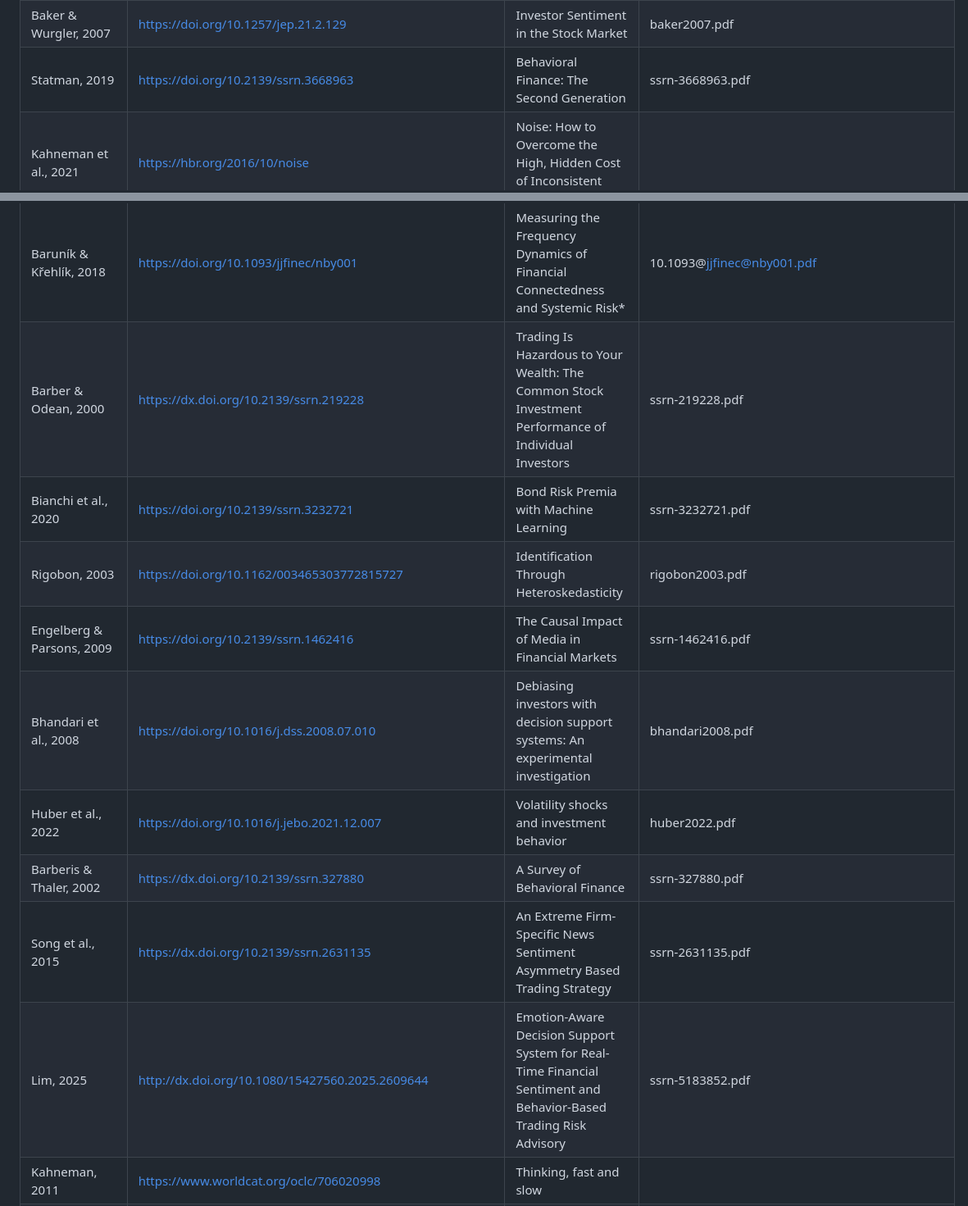
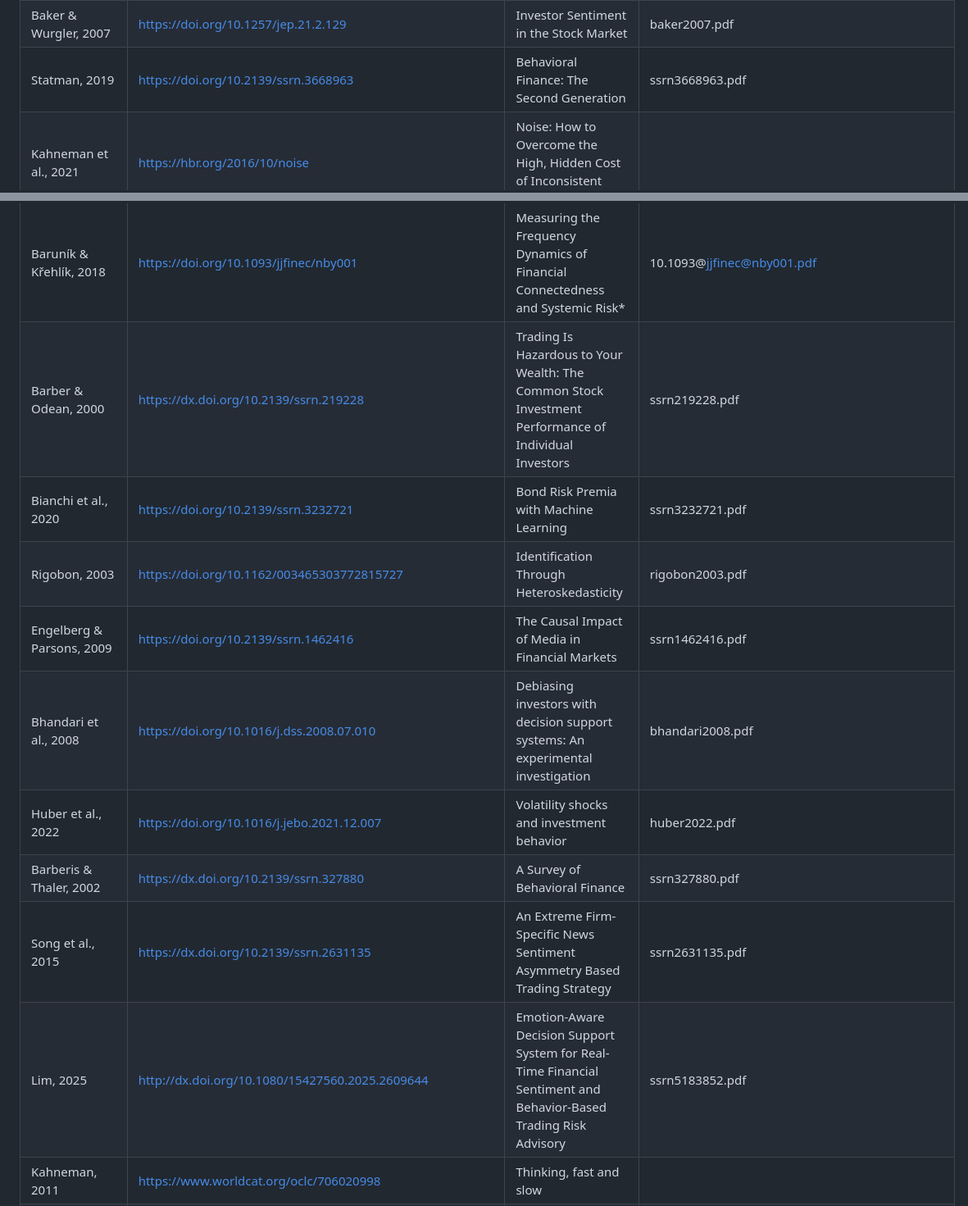
Before and after one commit to Amarows/thesis, a Markdown page: references.md, 2 parts joined by grey strips. Shown at 82% size. Drawn GitHub-style.

```diff
--- a/references.md
+++ b/references.md
@@ -32,7 +32,7 @@
 | Ben-David et al., 2013       | https://doi.org/10.1093/qje/qjt023                                                 | Managerial Miscalibration*                                                                                       | ben-david2013.pdf
 | March & Shapira, 1987        | https://doi.org/10.1287/mnsc.33.11.1404                                            | Managerial Perspectives on Risk and Risk Taking                                                                  |
 | Baker & Wurgler, 2007        | https://doi.org/10.1257/jep.21.2.129                                               | Investor Sentiment in the Stock Market                                                                           | baker2007.pdf
-| Statman, 2019                | https://doi.org/10.2139/ssrn.3668963                                               | Behavioral Finance: The Second Generation                                                                        | ssrn-3668963.pdf
+| Statman, 2019                | https://doi.org/10.2139/ssrn.3668963                                               | Behavioral Finance: The Second Generation                                                                        | ssrn3668963.pdf
 | Kahneman et al., 2021        | https://hbr.org/2016/10/noise                                                      | Noise: How to Overcome the High, Hidden Cost of Inconsistent Decision Making                                     |
 | Wiseman & Gomez-Mejia, 1998  | https://doi.org/10.5465/AMR.1998.192967                                            | A Behavioral Agency Model of Managerial Risk Taking                                                              | wiseman1998.pdf
 | Wennberg et al., 2016        | https://doi.org/10.1016/j.jbusvent.2016.05.001                                     | Variable risk preferences in new firm growth and survival                                                        | wennberg2016.pdf
@@ -51,15 +51,15 @@
 | Kahneman & Lovallo, 1993     | https://doi.org/10.1287/mnsc.39.1.17                                               | Timid Choices and Bold Forecasts: A Cognitive Perspective on Risk Taking                                         | kahneman1993.pdf
 | Baker et al., 2020           | https://doi.org/10.3386/w26983                                                     | COVID-Induced Economic Uncertainty                                                                               | baker2020.pdf
 | Baruník & Křehlík, 2018      | https://doi.org/10.1093/jjfinec/nby001                                             | Measuring the Frequency Dynamics of Financial Connectedness and Systemic Risk*                                   | 10.1093@jjfinec@nby001.pdf
-| Barber & Odean, 2000         | https://dx.doi.org/10.2139/ssrn.219228                                             | Trading Is Hazardous to Your Wealth: The Common Stock Investment Performance of Individual Investors             | ssrn-219228.pdf
-| Bianchi et al., 2020         | https://doi.org/10.2139/ssrn.3232721                                               | Bond Risk Premia with Machine Learning                                                                           | ssrn-3232721.pdf
+| Barber & Odean, 2000         | https://dx.doi.org/10.2139/ssrn.219228                                             | Trading Is Hazardous to Your Wealth: The Common Stock Investment Performance of Individual Investors             | ssrn219228.pdf
+| Bianchi et al., 2020         | https://doi.org/10.2139/ssrn.3232721                                               | Bond Risk Premia with Machine Learning                                                                           | ssrn3232721.pdf
 | Rigobon, 2003                | https://doi.org/10.1162/003465303772815727                                         | Identification Through Heteroskedasticity                                                                        | rigobon2003.pdf
-| Engelberg & Parsons, 2009    | https://doi.org/10.2139/ssrn.1462416                                               | The Causal Impact of Media in Financial Markets                                                                  | ssrn-1462416.pdf
+| Engelberg & Parsons, 2009    | https://doi.org/10.2139/ssrn.1462416                                               | The Causal Impact of Media in Financial Markets                                                                  | ssrn1462416.pdf
 | Bhandari et al., 2008        | https://doi.org/10.1016/j.dss.2008.07.010                                          | Debiasing investors with decision support systems: An experimental investigation                                 | bhandari2008.pdf
 | Huber et al., 2022           | https://doi.org/10.1016/j.jebo.2021.12.007                                         | Volatility shocks and investment behavior                                                                        | huber2022.pdf
-| Barberis & Thaler, 2002      | https://dx.doi.org/10.2139/ssrn.327880                                             | A Survey of Behavioral Finance                                                                                   | ssrn-327880.pdf
-| Song et al., 2015            | https://dx.doi.org/10.2139/ssrn.2631135                                            | An Extreme Firm-Specific News Sentiment Asymmetry Based Trading Strategy                                         | ssrn-2631135.pdf
-| Lim, 2025                    | http://dx.doi.org/10.1080/15427560.2025.2609644                                    | Emotion-Aware Decision Support System for Real-Time Financial Sentiment and Behavior-Based Trading Risk Advisory | ssrn-5183852.pdf
+| Barberis & Thaler, 2002      | https://dx.doi.org/10.2139/ssrn.327880                                             | A Survey of Behavioral Finance                                                                                   | ssrn327880.pdf
+| Song et al., 2015            | https://dx.doi.org/10.2139/ssrn.2631135                                            | An Extreme Firm-Specific News Sentiment Asymmetry Based Trading Strategy                                         | ssrn2631135.pdf
+| Lim, 2025                    | http://dx.doi.org/10.1080/15427560.2025.2609644                                    | Emotion-Aware Decision Support System for Real-Time Financial Sentiment and Behavior-Based Trading Risk Advisory | ssrn5183852.pdf
 | Kahneman, 2011               | https://www.worldcat.org/oclc/706020998                                            | Thinking, fast and slow                                                                                          |
 | Da, Engelberg & Gao, 2015    | https://doi.org/10.1093/rfs/hhv003                                                 | The Sum of All FEARS: Investor Sentiment and Asset Prices                                                        | biais2015.pdf
 | RavenPack, 2017              | https://www.ravenpack.com/research/introducing-ravenpack-sentiment-index           | Introducing The RavenPack Sentiment Index                                                                        |
```
Also changed, not shown: other parts of references.md (+15 -15 lines).
